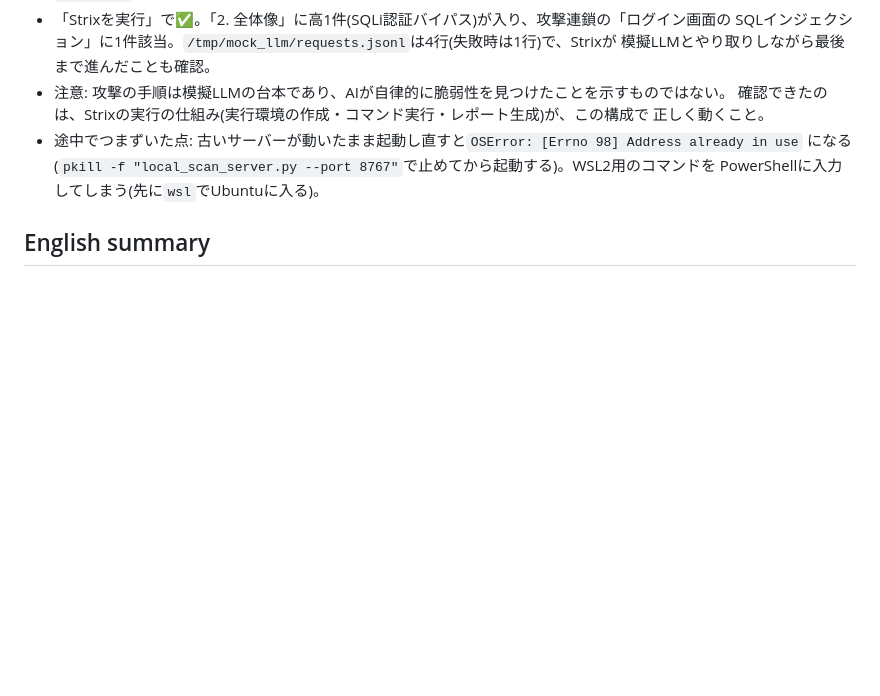
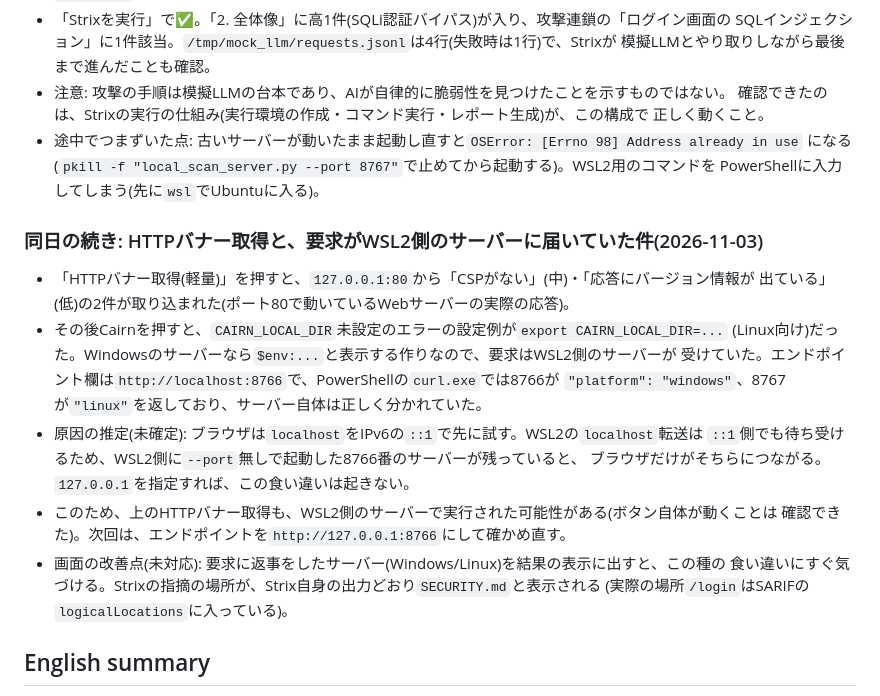
Before and after one commit to w-index-m/ai-agent-attack-defense, a Markdown page: security-scan/local-scan-server-notes.md, the part around the change. Drawn GitHub-style; blank space fills up the shorter version.

```diff
--- a/security-scan/local-scan-server-notes.md
+++ b/security-scan/local-scan-server-notes.md
@@ -530,6 +530,23 @@ Strixのエラー出力の最後は`LocalDirReadError: failed to read local dir
   になる(`pkill -f "local_scan_server.py --port 8767"`で止めてから起動する)。WSL2用のコマンドを
   PowerShellに入力してしまう(先に`wsl`でUbuntuに入る)。
 
+### 同日の続き: HTTPバナー取得と、要求がWSL2側のサーバーに届いていた件(2026-11-03)
+
+- 「HTTPバナー取得(軽量)」を押すと、`127.0.0.1:80`から「CSPがない」(中)・「応答にバージョン情報が
+  出ている」(低)の2件が取り込まれた(ポート80で動いているWebサーバーの実際の応答)。
+- その後Cairnを押すと、`CAIRN_LOCAL_DIR`未設定のエラーの設定例が`export CAIRN_LOCAL_DIR=...`
+  (Linux向け)だった。Windowsのサーバーなら`$env:...`と表示する作りなので、要求はWSL2側のサーバーが
+  受けていた。エンドポイント欄は`http://localhost:8766`で、PowerShellの`curl.exe`では8766が
+  `"platform": "windows"`、8767が`"linux"`を返しており、サーバー自体は正しく分かれていた。
+- 原因の推定(未確定): ブラウザは`localhost`をIPv6の`::1`で先に試す。WSL2の`localhost`転送は
+  `::1`側でも待ち受けるため、WSL2側に`--port`無しで起動した8766番のサーバーが残っていると、
+  ブラウザだけがそちらにつながる。`127.0.0.1`を指定すれば、この食い違いは起きない。
+- このため、上のHTTPバナー取得も、WSL2側のサーバーで実行された可能性がある(ボタン自体が動くことは
+  確認できた)。次回は、エンドポイントを`http://127.0.0.1:8766`にして確かめ直す。
+- 画面の改善点(未対応): 要求に返事をしたサーバー(Windows/Linux)を結果の表示に出すと、この種の
+  食い違いにすぐ気づける。Strixの指摘の場所が、Strix自身の出力どおり`SECURITY.md`と表示される
+  (実際の場所`/login`はSARIFの`logicalLocations`に入っている)。
+
 ## English summary
 
 Adds `scripts/local_scan_server.py`, a small localhost-only companion HTTP server that lets
```
Also changed, not shown: security-scan/README.ja.md (+10 -3 lines).
